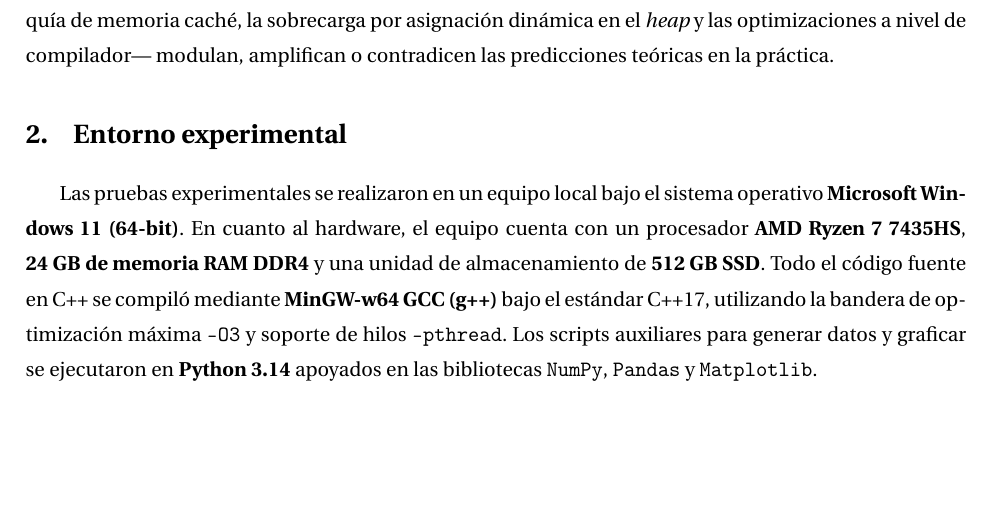
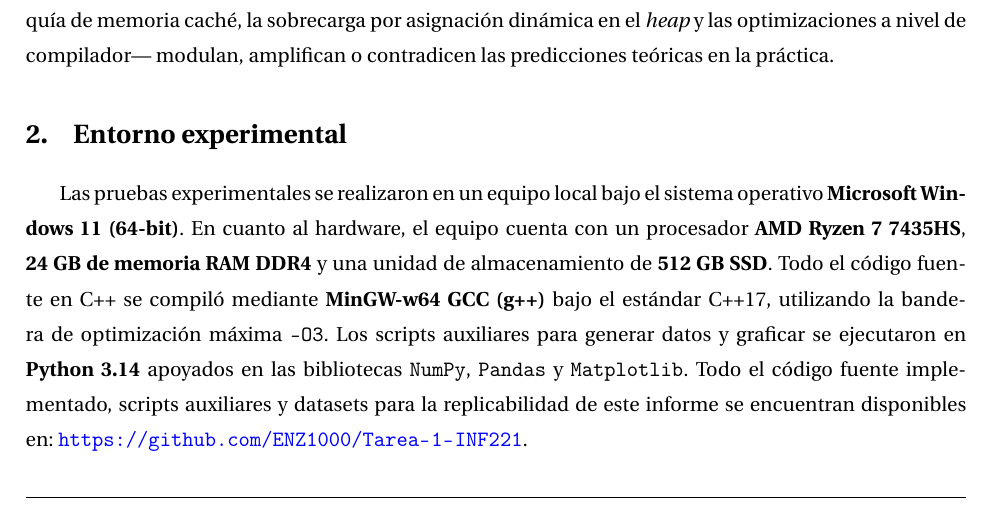
Before and after one commit to ENZ1000/Tarea-1-INF221, a LaTeX document (report/report.tex, which reads report/sections/experiment_intro.tex): part of page 1 of 4, cut so that both start at the same text, the shorter picture padded with empty space. Compiled offline with pdfLaTeX.

Commit message:
Actualiza entorno experimental con link a GitHub y compila PDF definitivo

```diff
--- a/report/sections/experiment_intro.tex
+++ b/report/sections/experiment_intro.tex
@@ -1,4 +1,4 @@
-Las pruebas experimentales se realizaron en un equipo local bajo el sistema operativo \textbf{Microsoft Windows 11 (64-bit)}. En cuanto al hardware, el equipo cuenta con un procesador \textbf{AMD Ryzen 7 7435HS}, \textbf{24~GB de memoria RAM DDR4} y una unidad de almacenamiento de \textbf{512~GB SSD}. Todo el código fuente en C++ se compiló mediante \textbf{MinGW-w64 GCC (g++)} bajo el estándar C++17, utilizando la bandera de optimización máxima \texttt{-O3} y soporte de hilos \texttt{-pthread}. Los scripts auxiliares para generar datos y graficar se ejecutaron en \textbf{Python 3.14} apoyados en las bibliotecas \texttt{NumPy}, \texttt{Pandas} y \texttt{Matplotlib}.
+Las pruebas experimentales se realizaron en un equipo local bajo el sistema operativo \textbf{Microsoft Windows 11 (64-bit)}. En cuanto al hardware, el equipo cuenta con un procesador \textbf{AMD Ryzen 7 7435HS}, \textbf{24~GB de memoria RAM DDR4} y una unidad de almacenamiento de \textbf{512~GB SSD}. Todo el código fuente en C++ se compiló mediante \textbf{MinGW-w64 GCC (g++)} bajo el estándar C++17, utilizando la bandera de optimización máxima \texttt{-O3}. Los scripts auxiliares para generar datos y graficar se ejecutaron en \textbf{Python 3.14} apoyados en las bibliotecas \texttt{NumPy}, \texttt{Pandas} y \texttt{Matplotlib}. Todo el código fuente implementado, scripts auxiliares y datasets para la replicabilidad de este informe se encuentran disponibles en: \url{https://github.com/ENZ1000/Tarea-1-INF221}.
 
 \paragraph{Datasets evaluados:}
 \begin{itemize}[leftmargin=1.5em, itemsep=1pt]
```
Also changed, not shown: report/report.pdf.
